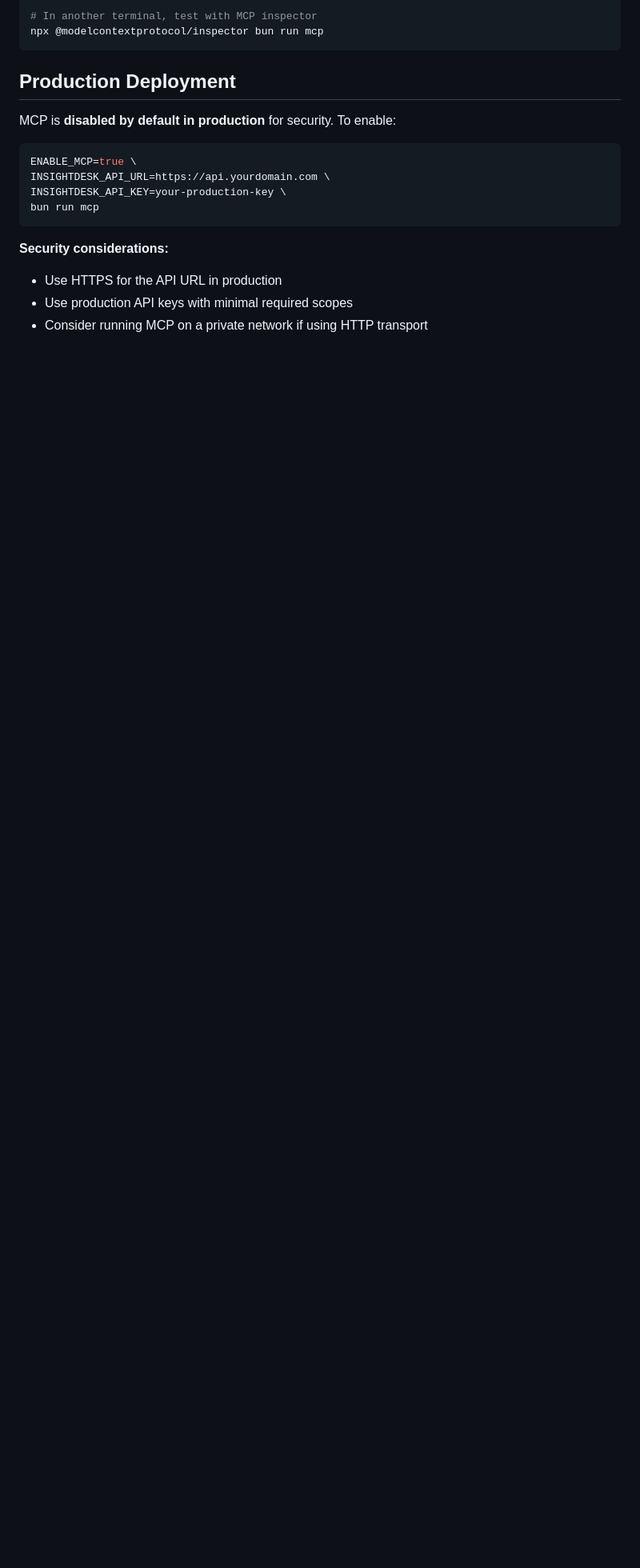
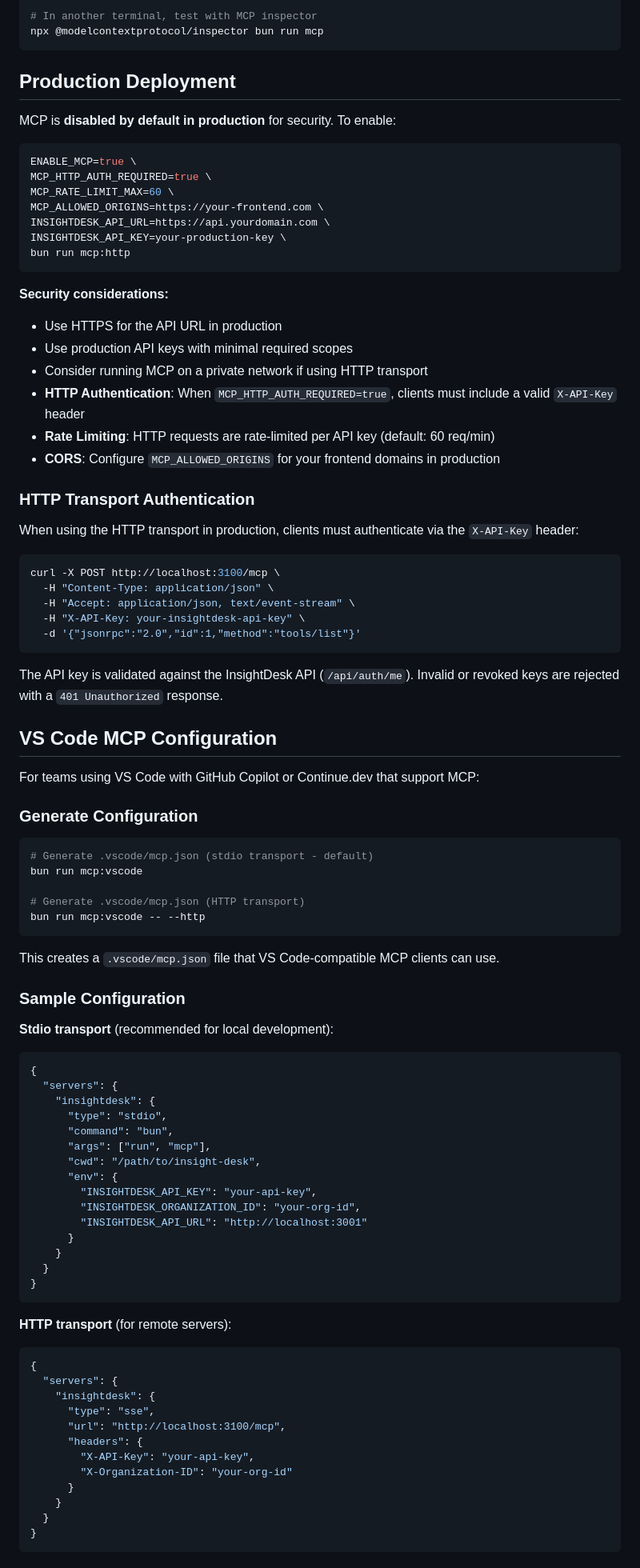
Before and after one commit to ehsan18t/insight-desk, a Markdown page: docs/mcp-server.md, the part around the change printed below. Shown: that part at 80% size. GitHub-like rendering; blank space fills up the shorter version.

Commit message:
docs(mcp): update documentation with security and VS Code config
- Document new environment variables (auth, rate limiting, CORS)
- Add VS Code MCP configuration section
- Add troubleshooting for HTTP transport errors (401, 429, 406)
- Update production deployment guide with security options

````diff
--- a/docs/mcp-server.md
+++ b/docs/mcp-server.md
@@ -302,12 +335,86 @@ MCP is **disabled by default in production** for security. To enable:
 
 ```bash
 ENABLE_MCP=true \
+MCP_HTTP_AUTH_REQUIRED=true \
+MCP_RATE_LIMIT_MAX=60 \
+MCP_ALLOWED_ORIGINS=https://your-frontend.com \
 INSIGHTDESK_API_URL=https://api.yourdomain.com \
 INSIGHTDESK_API_KEY=your-production-key \
-bun run mcp
+bun run mcp:http
 ```
 
 **Security considerations:**
 - Use HTTPS for the API URL in production
 - Use production API keys with minimal required scopes
 - Consider running MCP on a private network if using HTTP transport
+- **HTTP Authentication**: When `MCP_HTTP_AUTH_REQUIRED=true`, clients must include a valid `X-API-Key` header
+- **Rate Limiting**: HTTP requests are rate-limited per API key (default: 60 req/min)
+- **CORS**: Configure `MCP_ALLOWED_ORIGINS` for your frontend domains in production
+
+### HTTP Transport Authentication
+
+When using the HTTP transport in production, clients must authenticate via the `X-API-Key` header:
+
+```bash
+curl -X POST http://localhost:3100/mcp \
+  -H "Content-Type: application/json" \
+  -H "Accept: application/json, text/event-stream" \
+  -H "X-API-Key: your-insightdesk-api-key" \
+  -d '{"jsonrpc":"2.0","id":1,"method":"tools/list"}'
+```
+
+The API key is validated against the InsightDesk API (`/api/auth/me`). Invalid or revoked keys are rejected with a `401 Unauthorized` response.
+
+## VS Code MCP Configuration
+
+For teams using VS Code with GitHub Copilot or Continue.dev that support MCP:
+
+### Generate Configuration
+
+```bash
+# Generate .vscode/mcp.json (stdio transport - default)
+bun run mcp:vscode
+
+# Generate .vscode/mcp.json (HTTP transport)
+bun run mcp:vscode -- --http
+```
+
+This creates a `.vscode/mcp.json` file that VS Code-compatible MCP clients can use.
+
+### Sample Configuration
+
+**Stdio transport** (recommended for local development):
+```json
+{
+  "servers": {
+    "insightdesk": {
+      "type": "stdio",
+      "command": "bun",
+      "args": ["run", "mcp"],
+      "cwd": "/path/to/insight-desk",
+      "env": {
+        "INSIGHTDESK_API_KEY": "your-api-key",
+        "INSIGHTDESK_ORGANIZATION_ID": "your-org-id",
+        "INSIGHTDESK_API_URL": "http://localhost:3001"
+      }
+    }
+  }
+}
+```
+
+**HTTP transport** (for remote servers):
+```json
+{
+  "servers": {
+    "insightdesk": {
+      "type": "sse",
+      "url": "http://localhost:3100/mcp",
+      "headers": {
+        "X-API-Key": "your-api-key",
+        "X-Organization-ID": "your-org-id"
+      }
+    }
+  }
+}
+```
+
````
Also changed, not shown: other parts of docs/mcp-server.md (+47 -8 lines).
